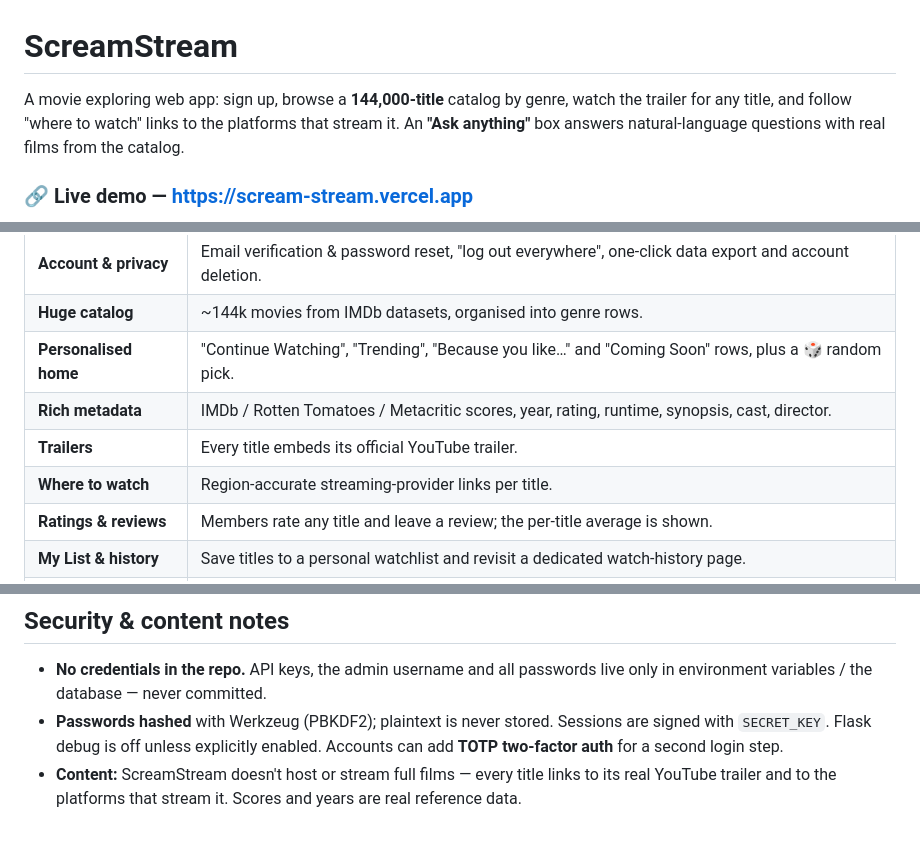
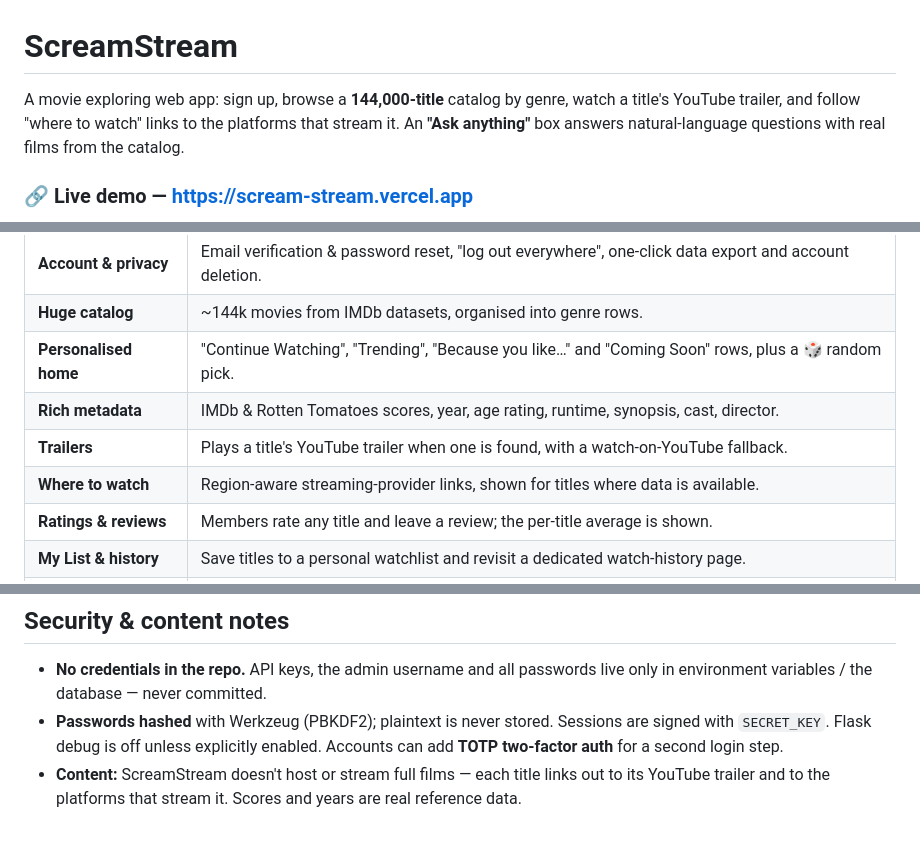
Before and after one commit to Jyotishman89/ScreamStream, a Markdown page: README.md, 3 parts joined by grey strips. Rendered like a GitHub page.

Commit message:
Tighten claims to match app exactly: drop Metacritic, soften trailer/where-to-watch wording

```diff
--- a/README.md
+++ b/README.md
@@ -1,7 +1,7 @@
 # ScreamStream
 
 A movie exploring web app: sign up, browse a **144,000-title**
-catalog by genre, watch the trailer for any title, and follow
+catalog by genre, watch a title's YouTube trailer, and follow
 "where to watch" links to the platforms that stream it. An **"Ask anything"**
 box answers natural-language questions with real films from the catalog.
 
@@ -52,9 +52,9 @@ What makes this more than a CRUD demo:
 | **Account & privacy** | Email verification & password reset, "log out everywhere", one-click data export and account deletion. |
 | **Huge catalog** | ~144k movies from IMDb datasets, organised into genre rows. |
 | **Personalised home** | "Continue Watching", "Trending", "Because you like…" and "Coming Soon" rows, plus a 🎲 random pick. |
-| **Rich metadata** | IMDb / Rotten Tomatoes / Metacritic scores, year, rating, runtime, synopsis, cast, director. |
-| **Trailers** | Every title embeds its official YouTube trailer. |
-| **Where to watch** | Region-accurate streaming-provider links per title. |
+| **Rich metadata** | IMDb & Rotten Tomatoes scores, year, age rating, runtime, synopsis, cast, director. |
+| **Trailers** | Plays a title's YouTube trailer when one is found, with a watch-on-YouTube fallback. |
+| **Where to watch** | Region-aware streaming-provider links, shown for titles where data is available. |
 | **Ratings & reviews** | Members rate any title and leave a review; the per-title average is shown. |
 | **My List & history** | Save titles to a personal watchlist and revisit a dedicated watch-history page. |
 | **Ask anything** | Plain-English movie questions answered with real catalog matches. |
@@ -128,6 +128,6 @@ API keys as environment variables. Full walkthrough:
 - **Passwords hashed** with Werkzeug (PBKDF2); plaintext is never stored.
   Sessions are signed with `SECRET_KEY`. Flask debug is off unless explicitly enabled.
   Accounts can add **TOTP two-factor auth** for a second login step.
-- **Content:** ScreamStream doesn't host or stream full films — every title
-  links to its real YouTube trailer and to the platforms that stream it. Scores
+- **Content:** ScreamStream doesn't host or stream full films — each title
+  links out to its YouTube trailer and to the platforms that stream it. Scores
   and years are real reference data.
```
